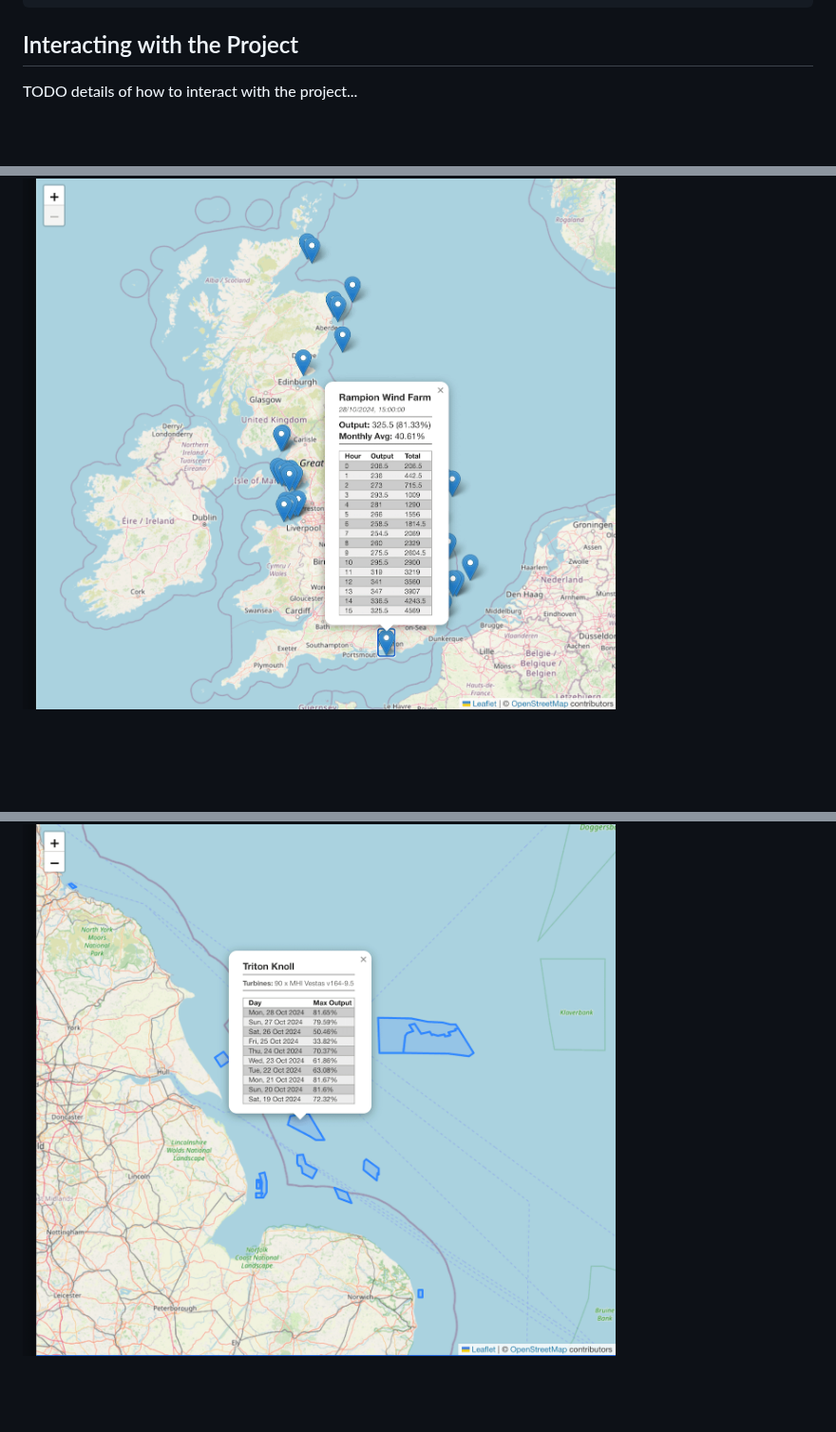
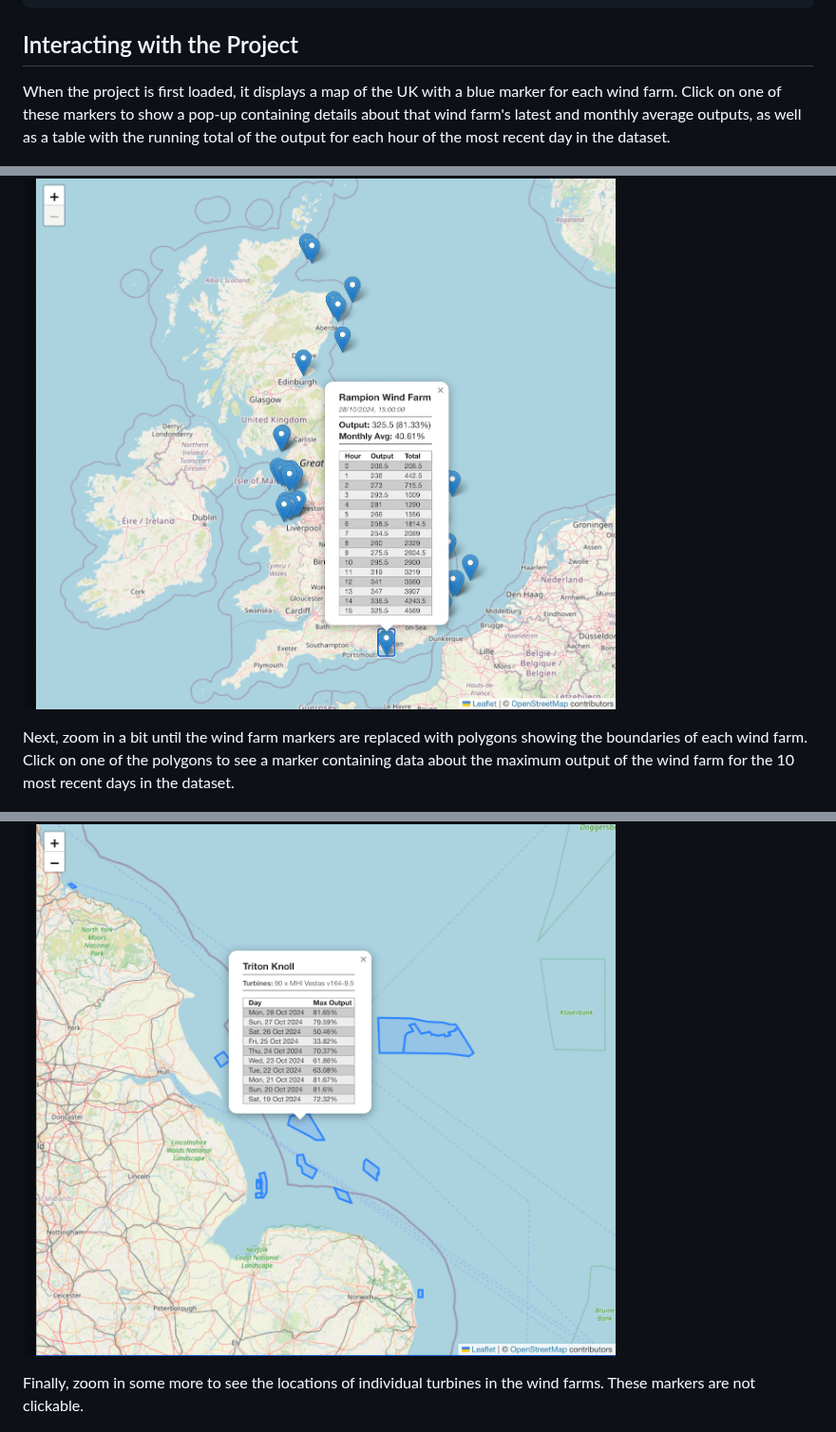
Before and after one commit to crate/devrel-offshore-wind-farms-demo, a Markdown page: README.md, 3 parts joined by grey strips. Shown at 95% size. Drawn GitHub-style; blank space fills up the shorter version.

Commit message:
Added details in the Interacting with the Project section.

```diff
--- a/README.md
+++ b/README.md
@@ -196,11 +196,15 @@ http://localhost:5213/
 
 ## Interacting with the Project
 
-TODO details of how to interact with the project...
+When the project is first loaded, it displays a map of the UK with a blue marker for each wind farm.  Click on one of these markers to show a pop-up containing details about that wind farm's latest and monthly average outputs, as well as a table with the running total of the output for each hour of the most recent day in the dataset.
 
 ![The user has clicked on the marker for Rampion wind farm](wind_farm_marker_clicked.png)
 
+Next, zoom in a bit until the wind farm markers are replaced with polygons showing the boundaries of each wind farm.  Click on one of the polygons to see a marker containing data about the maximum output of the wind farm for the 10 most recent days in the dataset.
+
 ![The user has clicked on the polygon for Triton Knoll wind farm](wind_farm_polygon_clicked.png)
+
+Finally, zoom in some more to see the locations of individual turbines in the wind farms.  These markers are not clickable.
 
 ![Zoomed in further to show the turbine locations of several wind farms](wind_farm_turbines.png)
 
```
